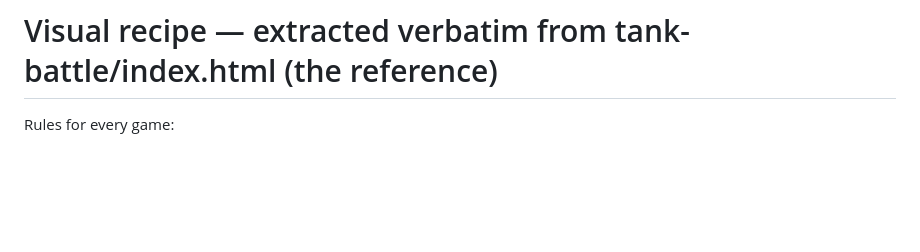
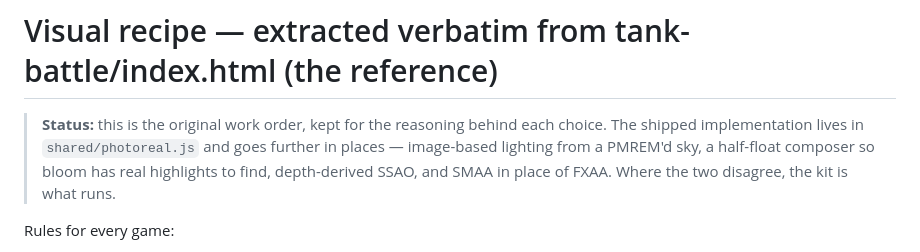
Before and after one commit to anbow1/games, a Markdown page: VISUAL_RECIPE.md, the part around the change. Drawn GitHub-style; blank space fills up the shorter version.

Commit message:
Mark VISUAL_RECIPE.md as the work order, not the shipped code
The document was written as a plan before shared/photoreal.js existed, and the
implementation moved past it in several places — IBL from a PMREM'd sky, a
half-float composer, depth-derived SSAO, SMAA rather than FXAA. Left intact for
the reasoning it records, with a header saying which one actually runs.

Co-Authored-By: Claude Opus 5 <noreply@anthropic.com>
Claude-Session: https://claude.ai/code/session_01NJXqk3CA8U6QzumMGC3cFT

```diff
--- a/VISUAL_RECIPE.md
+++ b/VISUAL_RECIPE.md
@@ -1,4 +1,11 @@
 # Visual recipe — extracted verbatim from tank-battle/index.html (the reference)
+
+> **Status:** this is the original work order, kept for the reasoning behind each
+> choice. The shipped implementation lives in `shared/photoreal.js` and goes
+> further in places — image-based lighting from a PMREM'd sky, a half-float
+> composer so bloom has real highlights to find, depth-derived SSAO, and SMAA in
+> place of FXAA. Where the two disagree, the kit is what runs.
+
 
 Rules for every game:
 - Three.js ES modules via the existing importmap (jsdelivr CDN). No external image/model assets — all textures are procedural `CanvasTexture` generated at load.
```
